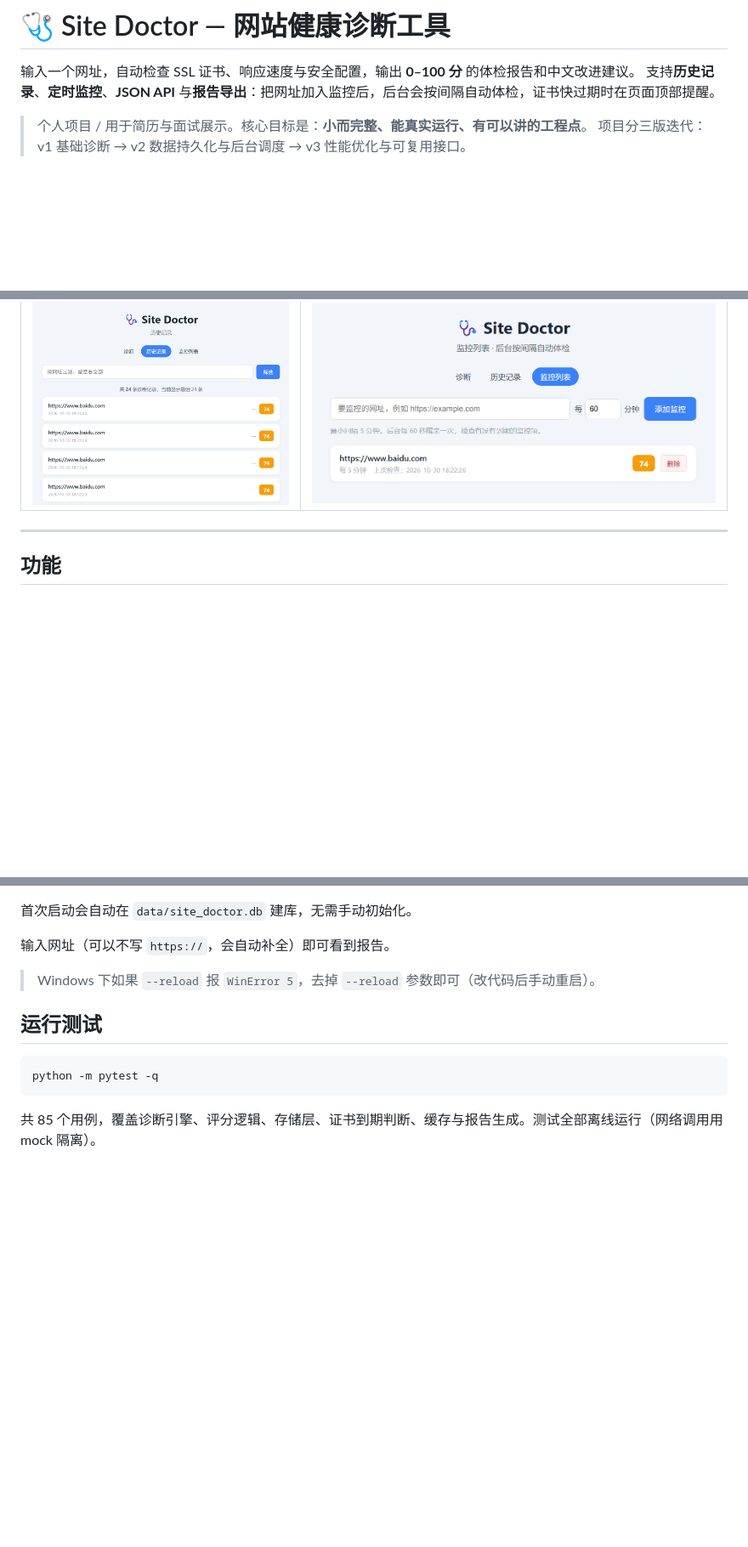
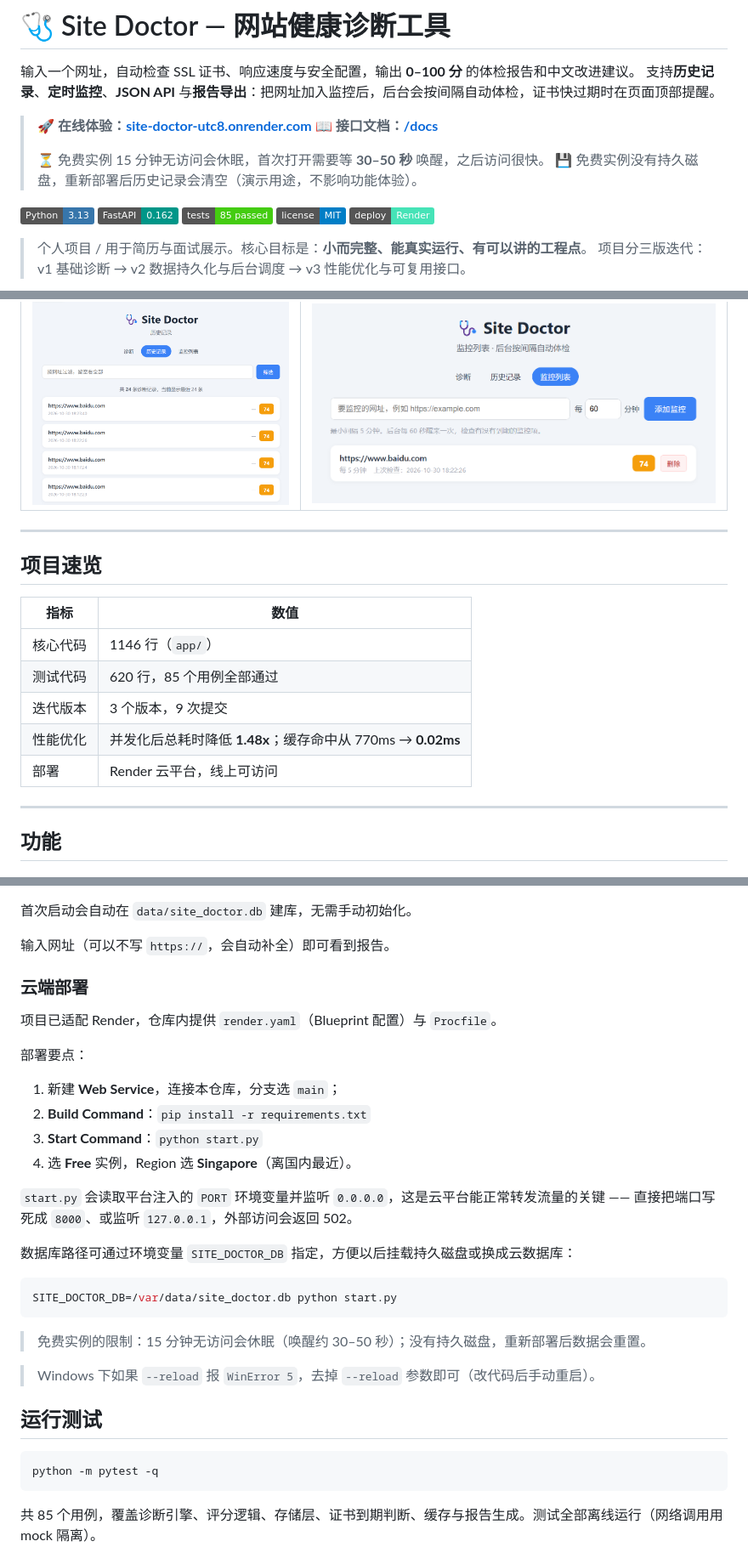
Before and after one commit to IrisGreratt/site-doctor, a Markdown page: README.md, 3 parts joined by grey strips. Shown at 85% size. Drawn GitHub-style; badges without logos; blank space fills up the shorter version.

Commit message:
docs: 更新 README 补充线上地址、部署说明与项目指标

````diff
--- a/README.md
+++ b/README.md
@@ -2,6 +2,19 @@
 
 输入一个网址，自动检查 SSL 证书、响应速度与安全配置，输出 **0–100 分** 的体检报告和中文改进建议。
 支持**历史记录**、**定时监控**、**JSON API** 与**报告导出**：把网址加入监控后，后台会按间隔自动体检，证书快过期时在页面顶部提醒。
+
+> 🚀 **在线体验：[site-doctor-utc8.onrender.com](https://site-doctor-utc8.onrender.com)**
+> 📖 **接口文档：[/docs](https://site-doctor-utc8.onrender.com/docs)**
+>
+>
+> ⏳ 免费实例 15 分钟无访问会休眠，首次打开需要等 **30–50 秒** 唤醒，之后访问很快。
+> 💾 免费实例没有持久磁盘，重新部署后历史记录会清空（演示用途，不影响功能体验）。
+
+![Python](https://img.shields.io/badge/Python-3.13-3776AB?logo=python&logoColor=white)
+![FastAPI](https://img.shields.io/badge/FastAPI-0.162-009688?logo=fastapi&logoColor=white)
+![Tests](https://img.shields.io/badge/tests-85%20passed-brightgreen)
+![License](https://img.shields.io/badge/license-MIT-blue)
+![Deploy](https://img.shields.io/badge/deploy-Render-46E3B7?logo=render&logoColor=white)
 
 > 个人项目 / 用于简历与面试展示。核心目标是：**小而完整、能真实运行、有可以讲的工程点**。
 > 项目分三版迭代：v1 基础诊断 → v2 数据持久化与后台调度 → v3 性能优化与可复用接口。
@@ -15,6 +28,18 @@
 | 历史记录 | 监控列表 |
 | --- | --- |
 | ![历史记录页](docs/screenshot-history.png) | ![监控列表页](docs/screenshot-monitors.png) |
+
+---
+
+## 项目速览
+
+| 指标 | 数值 |
+| --- | --- |
+| 核心代码 | 1146 行（`app/`） |
+| 测试代码 | 620 行，85 个用例全部通过 |
+| 迭代版本 | 3 个版本，9 次提交 |
+| 性能优化 | 并发化后总耗时降低 **1.48x**；缓存命中从 770ms → **0.02ms** |
+| 部署 | Render 云平台，线上可访问 |
 
 ---
 
@@ -68,6 +95,28 @@ Windows 下也可以直接双击 `run.bat` 启动。
 首次启动会自动在 `data/site_doctor.db` 建库，无需手动初始化。
 
 输入网址（可以不写 `https://`，会自动补全）即可看到报告。
+
+### 云端部署
+
+项目已适配 Render，仓库内提供 `render.yaml`（Blueprint 配置）与 `Procfile`。
+
+部署要点：
+
+1. 新建 **Web Service**，连接本仓库，分支选 `main`；
+2. **Build Command**：`pip install -r requirements.txt`
+3. **Start Command**：`python start.py`
+4. 选 **Free** 实例，Region 选 **Singapore**（离国内最近）。
+
+`start.py` 会读取平台注入的 `PORT` 环境变量并监听 `0.0.0.0`，这是云平台能正常转发流量的关键 ——
+直接把端口写死成 `8000`、或监听 `127.0.0.1`，外部访问会返回 502。
+
+数据库路径可通过环境变量 `SITE_DOCTOR_DB` 指定，方便以后挂载持久磁盘或换成云数据库：
+
+```bash
+SITE_DOCTOR_DB=/var/data/site_doctor.db python start.py
+```
+
+> 免费实例的限制：15 分钟无访问会休眠（唤醒约 30–50 秒）；没有持久磁盘，重新部署后数据会重置。
 
 > Windows 下如果 `--reload` 报 `WinError 5`，去掉 `--reload` 参数即可（改代码后手动重启）。
 
````
Also changed, not shown: other parts of README.md (+18 -2 lines).
